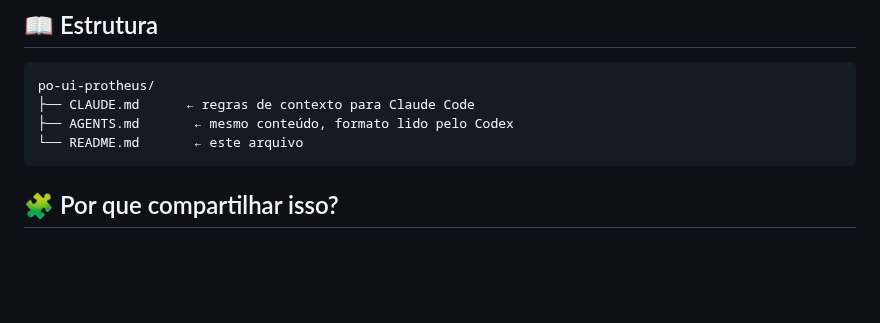
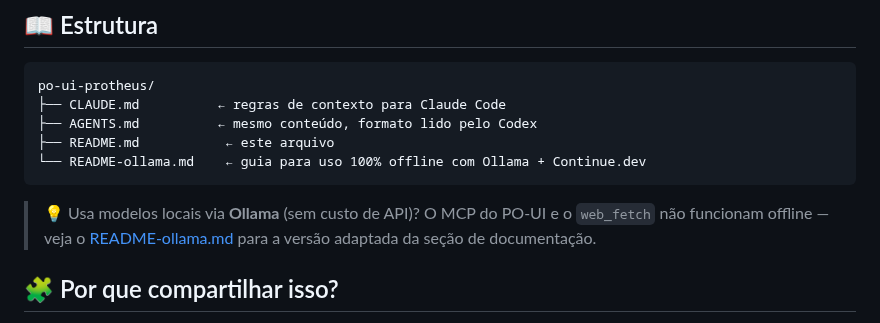
Before and after one commit to ftvernier/erp-solutions, a Markdown page: claude/poui/readme.md, the part around the change. GitHub-like rendering; blank space fills up the shorter version.

````diff
--- a/claude/poui/readme.md
+++ b/claude/poui/readme.md
@@ -64,10 +64,13 @@ Este módulo entrega um `CLAUDE.md` (e seu equivalente `AGENTS.md`, compatível
 
 ```
 po-ui-protheus/
-├── CLAUDE.md      ← regras de contexto para Claude Code
-├── AGENTS.md       ← mesmo conteúdo, formato lido pelo Codex
-└── README.md       ← este arquivo
+├── CLAUDE.md          ← regras de contexto para Claude Code
+├── AGENTS.md          ← mesmo conteúdo, formato lido pelo Codex
+├── README.md           ← este arquivo
+└── README-ollama.md    ← guia para uso 100% offline com Ollama + Continue.dev
 ```
+
+> 💡 Usa modelos locais via **Ollama** (sem custo de API)? O MCP do PO-UI e o `web_fetch` não funcionam offline — veja o [README-ollama.md](README-ollama.md) para a versão adaptada da seção de documentação.
 
 ## 🧩 Por que compartilhar isso?
 
````
